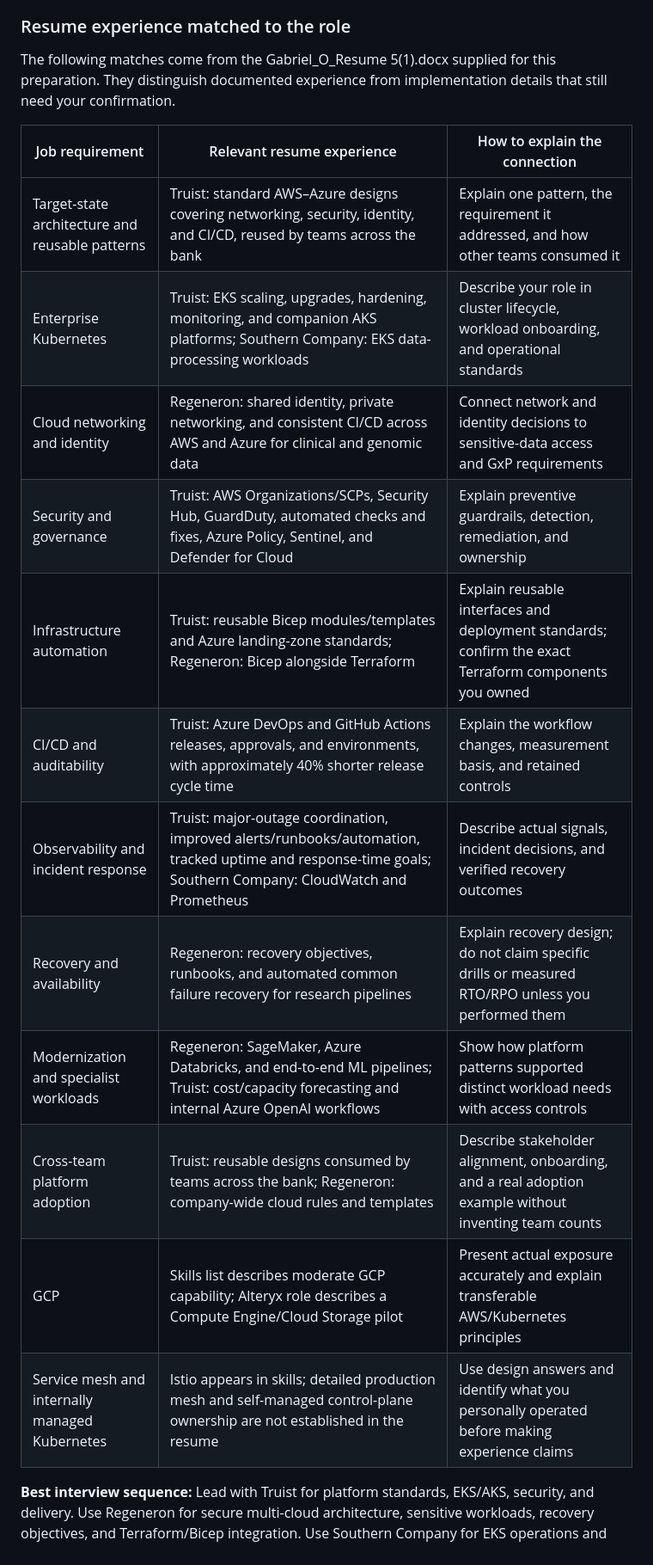
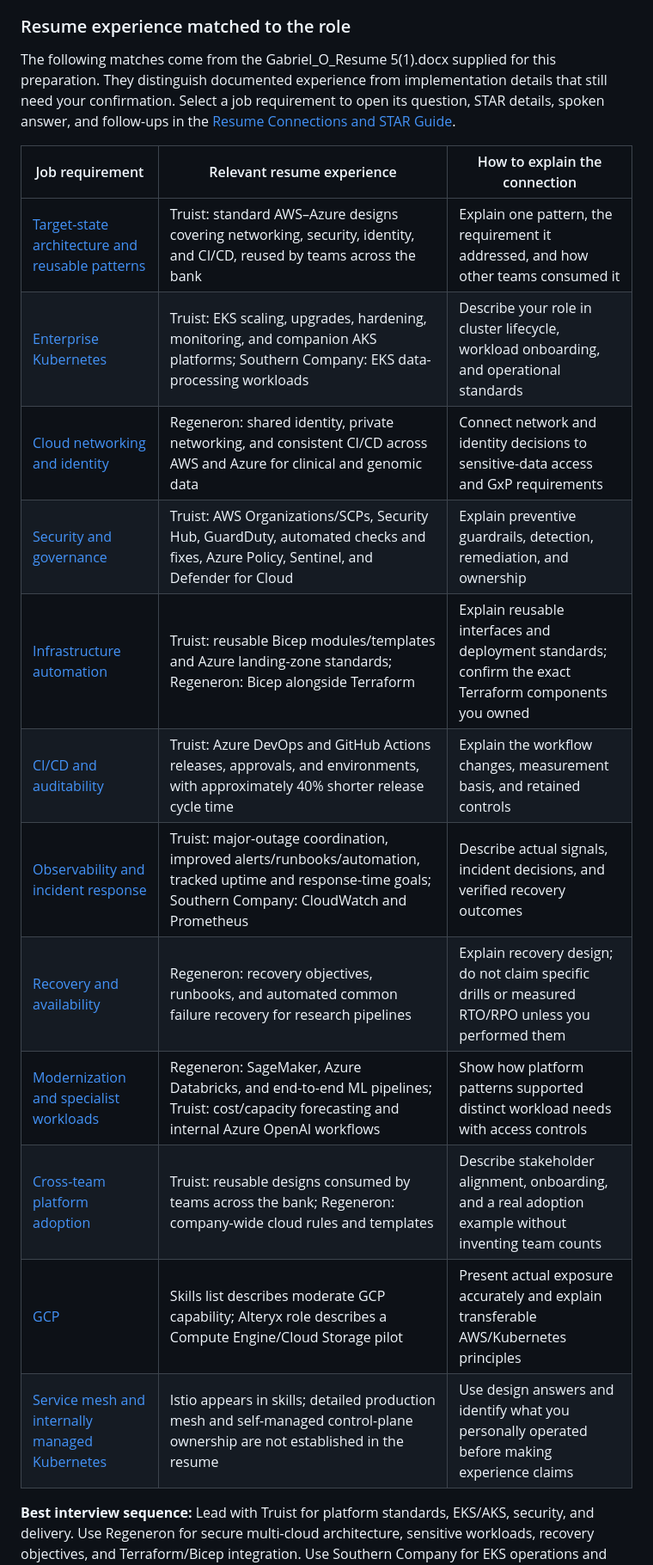
Before and after one commit to Olalekog/learning, a Markdown page: Interviews/Apex/Platform_Architect_Cloud_Kubernetes_Interview_Guide.md, the part around the change. Shown at 86% size. GitHub-like rendering.

Commit message:
Add Apex resume connections STAR guide and link it from the Kubernetes guide
Co-Authored-By: Claude Opus 5.5 <noreply@anthropic.com>

```diff
--- a/Interviews/Apex/Platform_Architect_Cloud_Kubernetes_Interview_Guide.md
+++ b/Interviews/Apex/Platform_Architect_Cloud_Kubernetes_Interview_Guide.md
@@ -80,22 +80,22 @@ Expect questions about:
 
 ### Resume experience matched to the role
 
-The following matches come from the Gabriel_O_Resume 5(1).docx supplied for this preparation. They distinguish documented experience from implementation details that still need your confirmation.
+The following matches come from the Gabriel_O_Resume 5(1).docx supplied for this preparation. They distinguish documented experience from implementation details that still need your confirmation. Select a job requirement to open its question, STAR details, spoken answer, and follow-ups in the [Resume Connections and STAR Guide](Connections_STAR_Guide.md).
 
 | Job requirement | Relevant resume experience | How to explain the connection |
 | --- | --- | --- |
-| Target-state architecture and reusable patterns | Truist: standard AWS–Azure designs covering networking, security, identity, and CI/CD, reused by teams across the bank | Explain one pattern, the requirement it addressed, and how other teams consumed it |
-| Enterprise Kubernetes | Truist: EKS scaling, upgrades, hardening, monitoring, and companion AKS platforms; Southern Company: EKS data-processing workloads | Describe your role in cluster lifecycle, workload onboarding, and operational standards |
-| Cloud networking and identity | Regeneron: shared identity, private networking, and consistent CI/CD across AWS and Azure for clinical and genomic data | Connect network and identity decisions to sensitive-data access and GxP requirements |
-| Security and governance | Truist: AWS Organizations/SCPs, Security Hub, GuardDuty, automated checks and fixes, Azure Policy, Sentinel, and Defender for Cloud | Explain preventive guardrails, detection, remediation, and ownership |
-| Infrastructure automation | Truist: reusable Bicep modules/templates and Azure landing-zone standards; Regeneron: Bicep alongside Terraform | Explain reusable interfaces and deployment standards; confirm the exact Terraform components you owned |
-| CI/CD and auditability | Truist: Azure DevOps and GitHub Actions releases, approvals, and environments, with approximately 40% shorter release cycle time | Explain the workflow changes, measurement basis, and retained controls |
-| Observability and incident response | Truist: major-outage coordination, improved alerts/runbooks/automation, tracked uptime and response-time goals; Southern Company: CloudWatch and Prometheus | Describe actual signals, incident decisions, and verified recovery outcomes |
-| Recovery and availability | Regeneron: recovery objectives, runbooks, and automated common failure recovery for research pipelines | Explain recovery design; do not claim specific drills or measured RTO/RPO unless you performed them |
-| Modernization and specialist workloads | Regeneron: SageMaker, Azure Databricks, and end-to-end ML pipelines; Truist: cost/capacity forecasting and internal Azure OpenAI workflows | Show how platform patterns supported distinct workload needs with access controls |
-| Cross-team platform adoption | Truist: reusable designs consumed by teams across the bank; Regeneron: company-wide cloud rules and templates | Describe stakeholder alignment, onboarding, and a real adoption example without inventing team counts |
-| GCP | Skills list describes moderate GCP capability; Alteryx role describes a Compute Engine/Cloud Storage pilot | Present actual exposure accurately and explain transferable AWS/Kubernetes principles |
-| Service mesh and internally managed Kubernetes | Istio appears in skills; detailed production mesh and self-managed control-plane ownership are not established in the resume | Use design answers and identify what you personally operated before making experience claims |
+| [Target-state architecture and reusable patterns](Connections_STAR_Guide.md#1-target-state-architecture-and-reusable-patterns) | Truist: standard AWS–Azure designs covering networking, security, identity, and CI/CD, reused by teams across the bank | Explain one pattern, the requirement it addressed, and how other teams consumed it |
+| [Enterprise Kubernetes](Connections_STAR_Guide.md#2-enterprise-kubernetes) | Truist: EKS scaling, upgrades, hardening, monitoring, and companion AKS platforms; Southern Company: EKS data-processing workloads | Describe your role in cluster lifecycle, workload onboarding, and operational standards |
+| [Cloud networking and identity](Connections_STAR_Guide.md#3-cloud-networking-and-identity) | Regeneron: shared identity, private networking, and consistent CI/CD across AWS and Azure for clinical and genomic data | Connect network and identity decisions to sensitive-data access and GxP requirements |
+| [Security and governance](Connections_STAR_Guide.md#4-security-and-governance) | Truist: AWS Organizations/SCPs, Security Hub, GuardDuty, automated checks and fixes, Azure Policy, Sentinel, and Defender for Cloud | Explain preventive guardrails, detection, remediation, and ownership |
+| [Infrastructure automation](Connections_STAR_Guide.md#5-infrastructure-automation) | Truist: reusable Bicep modules/templates and Azure landing-zone standards; Regeneron: Bicep alongside Terraform | Explain reusable interfaces and deployment standards; confirm the exact Terraform components you owned |
+| [CI/CD and auditability](Connections_STAR_Guide.md#6-cicd-and-auditability) | Truist: Azure DevOps and GitHub Actions releases, approvals, and environments, with approximately 40% shorter release cycle time | Explain the workflow changes, measurement basis, and retained controls |
+| [Observability and incident response](Connections_STAR_Guide.md#7-observability-and-incident-response) | Truist: major-outage coordination, improved alerts/runbooks/automation, tracked uptime and response-time goals; Southern Company: CloudWatch and Prometheus | Describe actual signals, incident decisions, and verified recovery outcomes |
+| [Recovery and availability](Connections_STAR_Guide.md#8-recovery-and-availability) | Regeneron: recovery objectives, runbooks, and automated common failure recovery for research pipelines | Explain recovery design; do not claim specific drills or measured RTO/RPO unless you performed them |
+| [Modernization and specialist workloads](Connections_STAR_Guide.md#9-modernization-and-specialist-workloads) | Regeneron: SageMaker, Azure Databricks, and end-to-end ML pipelines; Truist: cost/capacity forecasting and internal Azure OpenAI workflows | Show how platform patterns supported distinct workload needs with access controls |
+| [Cross-team platform adoption](Connections_STAR_Guide.md#10-cross-team-platform-adoption) | Truist: reusable designs consumed by teams across the bank; Regeneron: company-wide cloud rules and templates | Describe stakeholder alignment, onboarding, and a real adoption example without inventing team counts |
+| [GCP](Connections_STAR_Guide.md#11-gcp) | Skills list describes moderate GCP capability; Alteryx role describes a Compute Engine/Cloud Storage pilot | Present actual exposure accurately and explain transferable AWS/Kubernetes principles |
+| [Service mesh and internally managed Kubernetes](Connections_STAR_Guide.md#12-service-mesh-and-internally-managed-kubernetes) | Istio appears in skills; detailed production mesh and self-managed control-plane ownership are not established in the resume | Use design answers and identify what you personally operated before making experience claims |
 
 **Best interview sequence:** Lead with Truist for platform standards, EKS/AKS, security, and delivery. Use Regeneron for secure multi-cloud architecture, sensitive workloads, recovery objectives, and Terraform/Bicep integration. Use Southern Company for EKS operations and CloudWatch/Prometheus examples.
 
```
Also changed, not shown: Interviews/Apex/Connections_STAR_Guide.md (added, +289 -0 lines).
